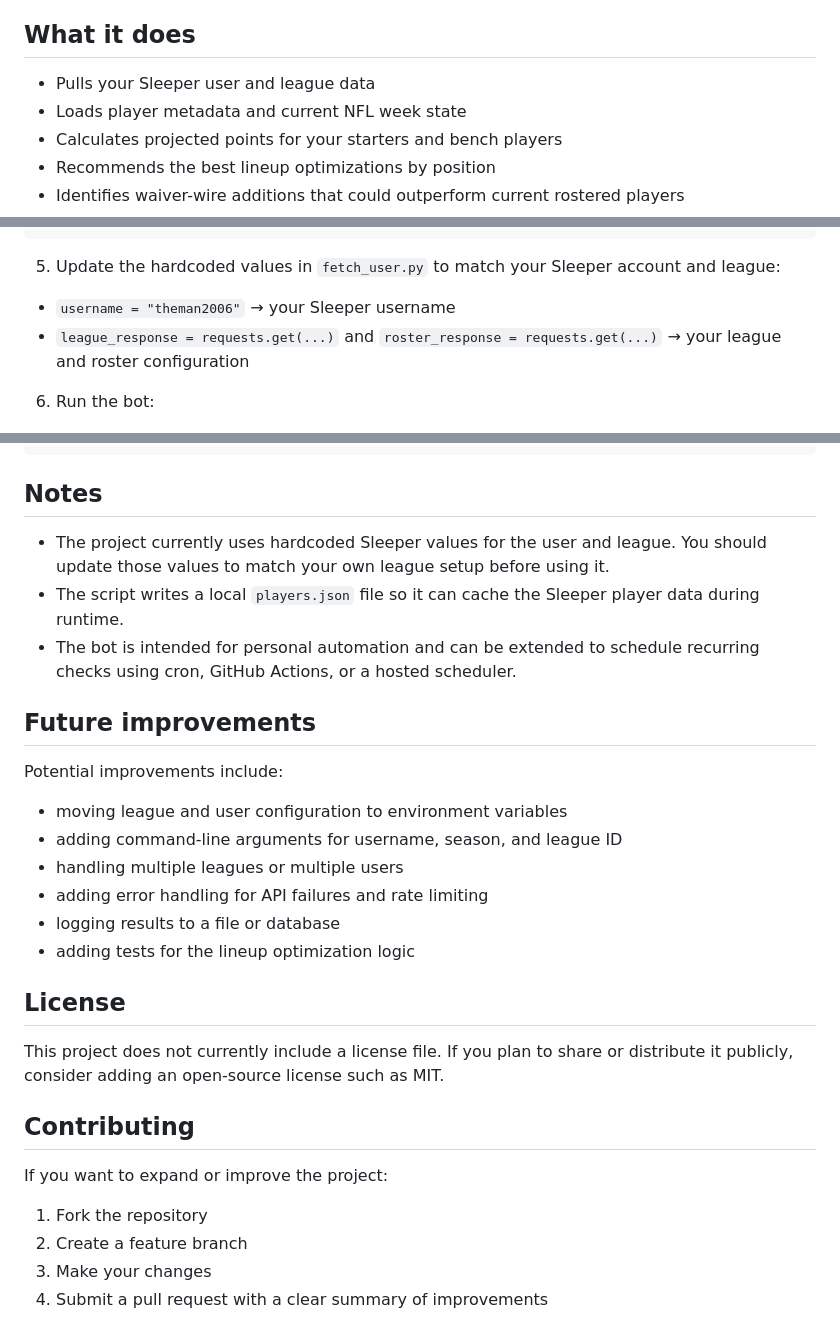
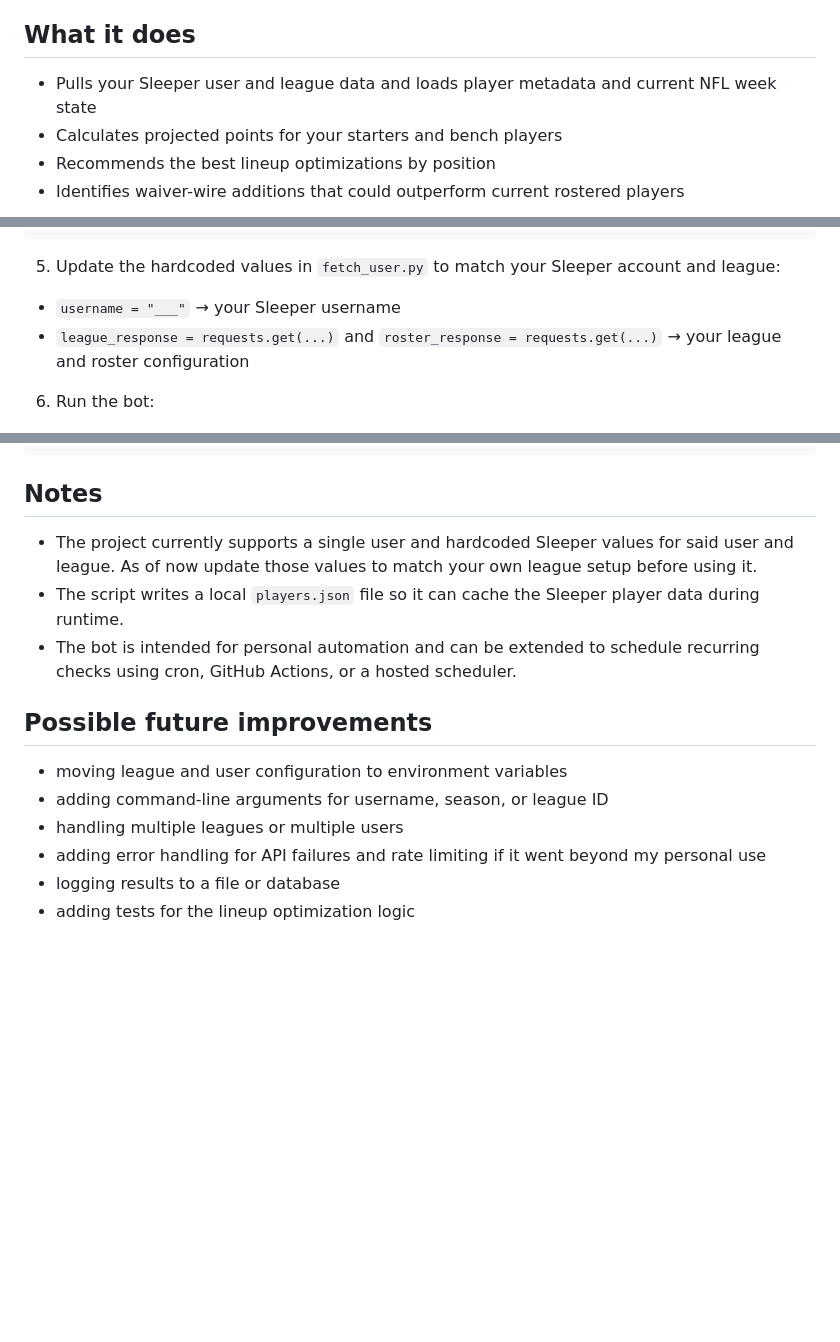
Before and after one commit to egsmitty/fantasy-bot, a Markdown page: README.md, 3 parts joined by grey strips. Rendered like a GitHub page; blank space fills up the shorter version.

Commit message:
Revise README for clarity and user instructions
Updated README to clarify project functionality and user setup instructions.

```diff
--- a/README.md
+++ b/README.md
@@ -6,8 +6,7 @@ This project is built for a single user's league workflow and is designed to be
 
 ## What it does
 
-- Pulls your Sleeper user and league data
-- Loads player metadata and current NFL week state
+- Pulls your Sleeper user and league data and loads player metadata and current NFL week state
 - Calculates projected points for your starters and bench players
 - Recommends the best lineup optimizations by position
 - Identifies waiver-wire additions that could outperform current rostered players
@@ -73,7 +72,7 @@ TELEGRAM_CHAT_ID=your_telegram_chat_id
 
 5. Update the hardcoded values in `fetch_user.py` to match your Sleeper account and league:
 
-- `username = "theman2006"` → your Sleeper username
+- `username = "___"` → your Sleeper username
 - `league_response = requests.get(...)` and `roster_response = requests.get(...)` → your league and roster configuration
 
 6. Run the bot:
@@ -108,30 +107,15 @@ Waiver suggestions:
 
 ## Notes
 
-- The project currently uses hardcoded Sleeper values for the user and league. You should update those values to match your own league setup before using it.
+- The project currently supports a single user and hardcoded Sleeper values for said user and league. As of now update those values to match your own league setup before using it.
 - The script writes a local `players.json` file so it can cache the Sleeper player data during runtime.
 - The bot is intended for personal automation and can be extended to schedule recurring checks using cron, GitHub Actions, or a hosted scheduler.
 
-## Future improvements
-
-Potential improvements include:
+## Possible future improvements
 
 - moving league and user configuration to environment variables
-- adding command-line arguments for username, season, and league ID
+- adding command-line arguments for username, season, or league ID
 - handling multiple leagues or multiple users
-- adding error handling for API failures and rate limiting
+- adding error handling for API failures and rate limiting if it went beyond my personal use
 - logging results to a file or database
 - adding tests for the lineup optimization logic
-
-## License
-
-This project does not currently include a license file. If you plan to share or distribute it publicly, consider adding an open-source license such as MIT.
-
-## Contributing
-
-If you want to expand or improve the project:
-
-1. Fork the repository
-2. Create a feature branch
-3. Make your changes
-4. Submit a pull request with a clear summary of improvements
```
